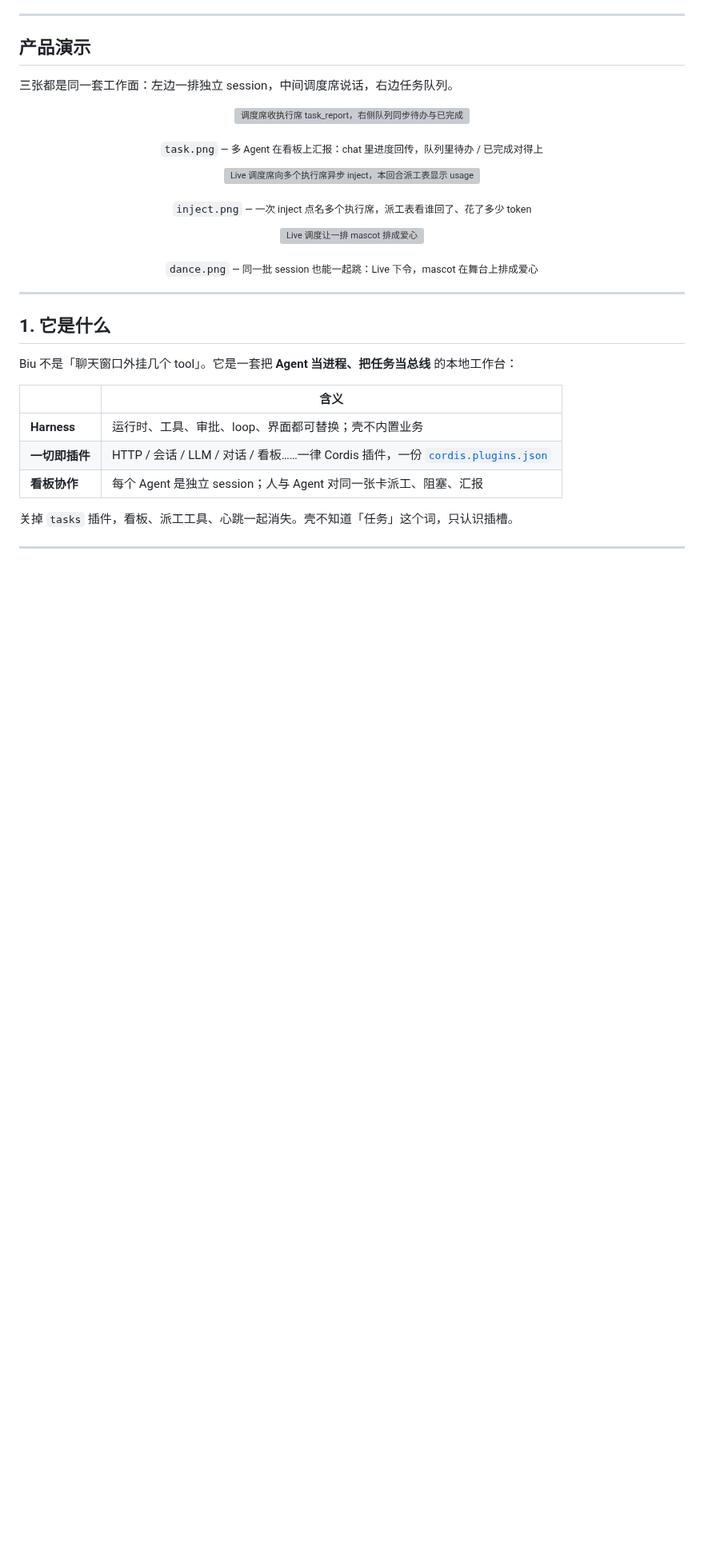
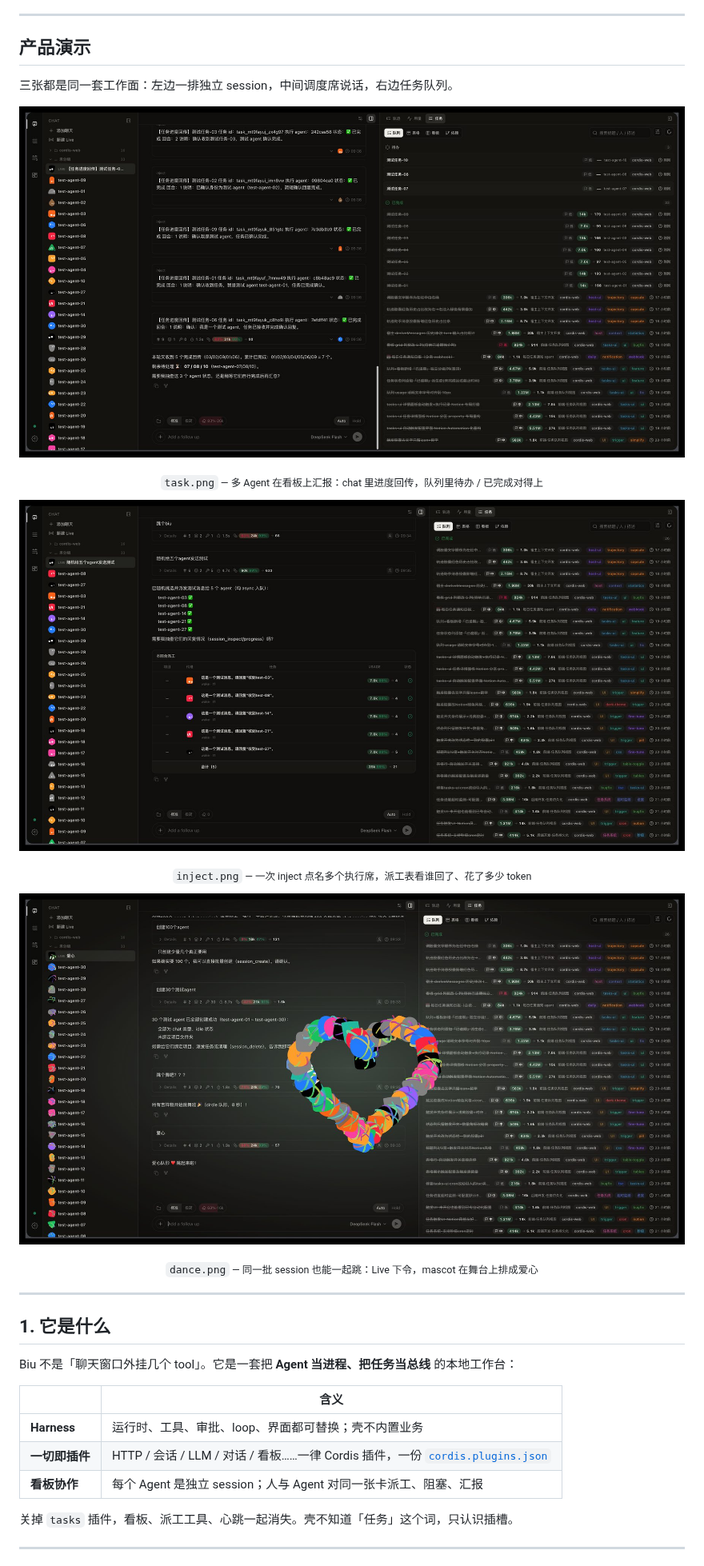
Before and after one commit to helloooooooooooooo97/biu-harness, a Markdown page: README.md, the part around the change. Shown at 80% size. GitHub-like rendering; pictures changed too: docs/demo/dance.jpg (added), docs/demo/inject.jpg (added), docs/demo/task.jpg (added); blank space fills up the shorter version; grey boxes are pictures that could not be loaded.

Commit message:
Compress README demo screenshots for faster loading.
Resize 3912px PNGs (~8MB total) to 1760px JPEGs (~570KB) so GitHub README does not stall on render.

Co-authored-by: 97 <helloooooooooooooo97@users.noreply.github.com>

```diff
--- a/README.md
+++ b/README.md
@@ -36,17 +36,17 @@
 三张都是同一套工作面：左边一排独立 session，中间调度席说话，右边任务队列。
 
 <p align="center">
-  <img src="docs/demo/task.png" alt="调度席收执行席 task_report，右侧队列同步待办与已完成" width="880" />
+  <img src="docs/demo/task.jpg" alt="调度席收执行席 task_report，右侧队列同步待办与已完成" width="880" />
 </p>
 <p align="center"><sub><code>task.png</code> — 多 Agent 在看板上汇报：chat 里进度回传，队列里待办 / 已完成对得上</sub></p>
 
 <p align="center">
-  <img src="docs/demo/inject.png" alt="Live 调度席向多个执行席异步 inject，本回合派工表显示 usage" width="880" />
+  <img src="docs/demo/inject.jpg" alt="Live 调度席向多个执行席异步 inject，本回合派工表显示 usage" width="880" />
 </p>
 <p align="center"><sub><code>inject.png</code> — 一次 inject 点名多个执行席，派工表看谁回了、花了多少 token</sub></p>
 
 <p align="center">
-  <img src="docs/demo/dance.png" alt="Live 调度让一排 mascot 排成爱心" width="880" />
+  <img src="docs/demo/dance.jpg" alt="Live 调度让一排 mascot 排成爱心" width="880" />
 </p>
 <p align="center"><sub><code>dance.png</code> — 同一批 session 也能一起跳：Live 下令，mascot 在舞台上排成爱心</sub></p>
 
```
Also changed, not shown: 3 other files.
